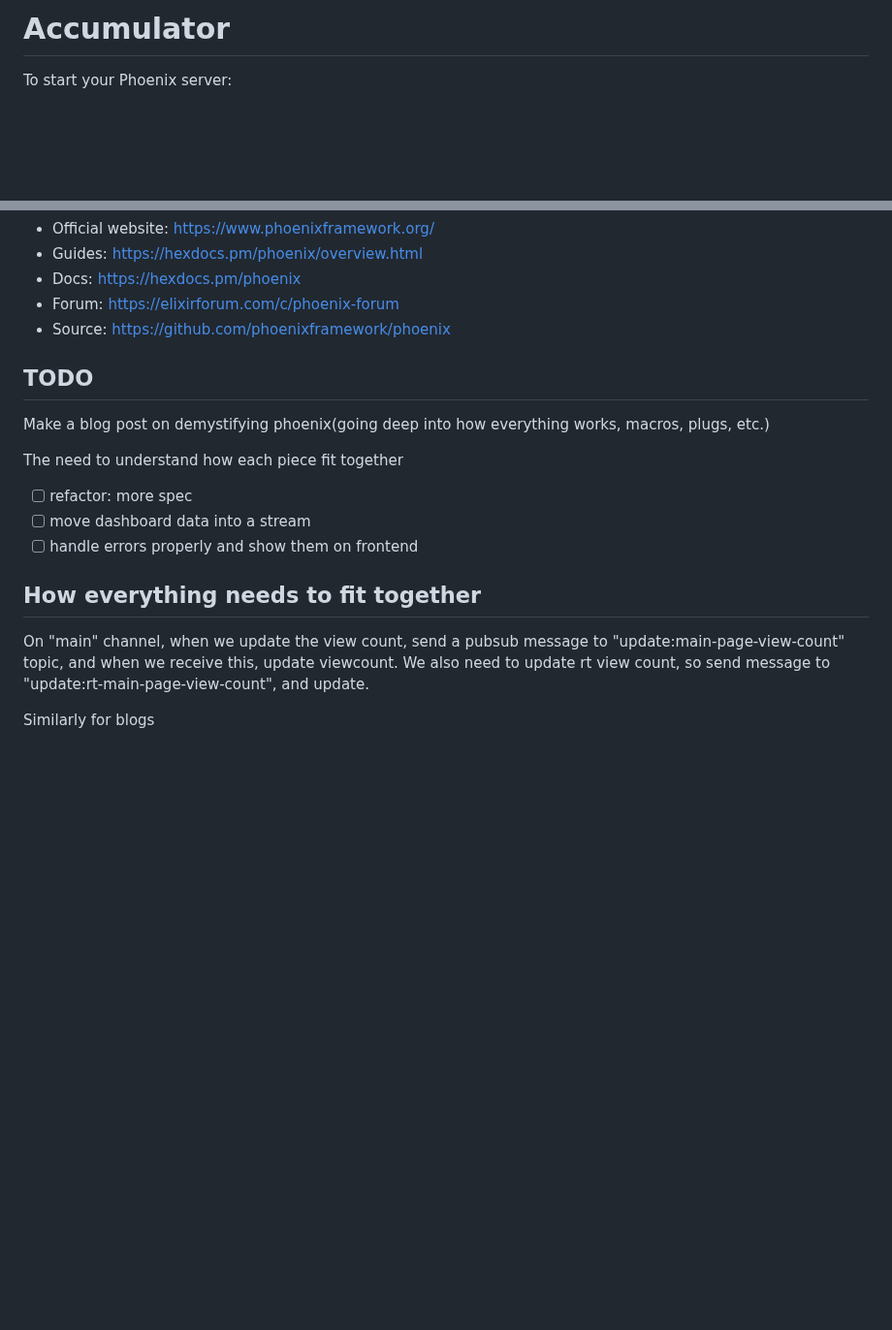
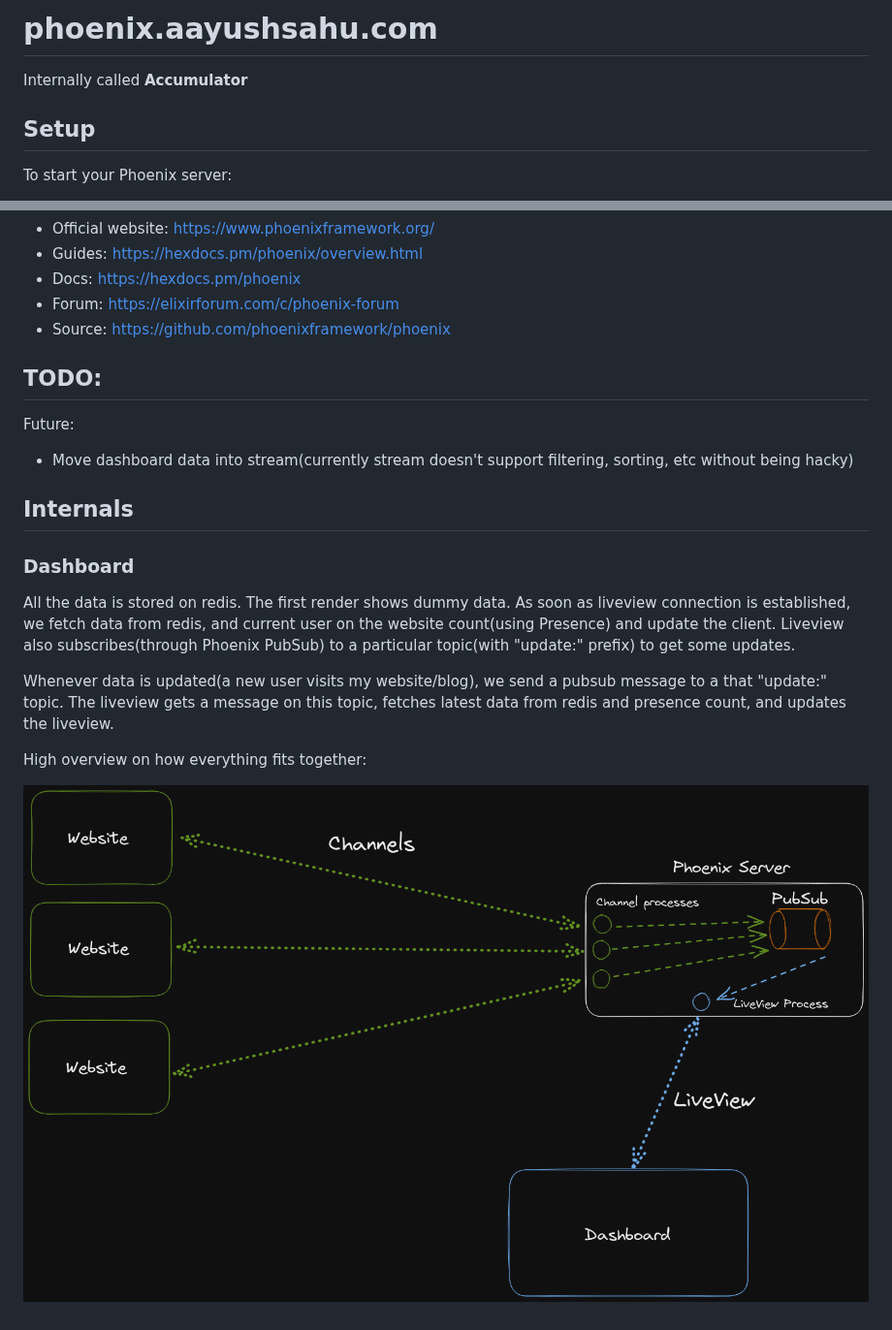
Before and after one commit to aayushmau5/phoenix.aayushsahu.com, a Markdown page: README.md, 2 parts joined by grey strips. Shown at 97% size. GitHub-like rendering; pictures changed too: dashboard-working.png (added); blank space fills up the shorter version.

```diff
--- a/README.md
+++ b/README.md
@@ -1,4 +1,8 @@
-# Accumulator
+# phoenix.aayushsahu.com
+
+Internally called **Accumulator**
+
+## Setup
 
 To start your Phoenix server:
 
@@ -17,19 +21,20 @@ Ready to run in production? Please [check our deployment guides](https://hexdocs
 - Forum: https://elixirforum.com/c/phoenix-forum
 - Source: https://github.com/phoenixframework/phoenix
 
-## TODO
+## TODO:
 
-Make a blog post on demystifying phoenix(going deep into how everything works, macros, plugs, etc.)
+Future:
 
-The need to understand how each piece fit together
+- Move dashboard data into stream(currently stream doesn't support filtering, sorting, etc without being hacky)
 
-- [ ] refactor: more spec
-- [ ] move dashboard data into a stream
-- [ ] handle errors properly and show them on frontend
+## Internals
 
-## How everything needs to fit together
+### Dashboard
 
-On "main" channel, when we update the view count, send a pubsub message to "update:main-page-view-count" topic, and when we receive this, update viewcount.
-We also need to update rt view count, so send message to "update:rt-main-page-view-count", and update.
+All the data is stored on redis. The first render shows dummy data. As soon as liveview connection is established, we fetch data from redis, and current user on the website count(using Presence) and update the client. Liveview also subscribes(through Phoenix PubSub) to a particular topic(with "update:" prefix) to get some updates.
 
-Similarly for blogs
+Whenever data is updated(a new user visits my website/blog), we send a pubsub message to a that "update:<topic>" topic. The liveview gets a message on this topic, fetches latest data from redis and presence count, and updates the liveview.
+
+High overview on how everything fits together:
+
+![Illustration](dashboard-working.png)
```
